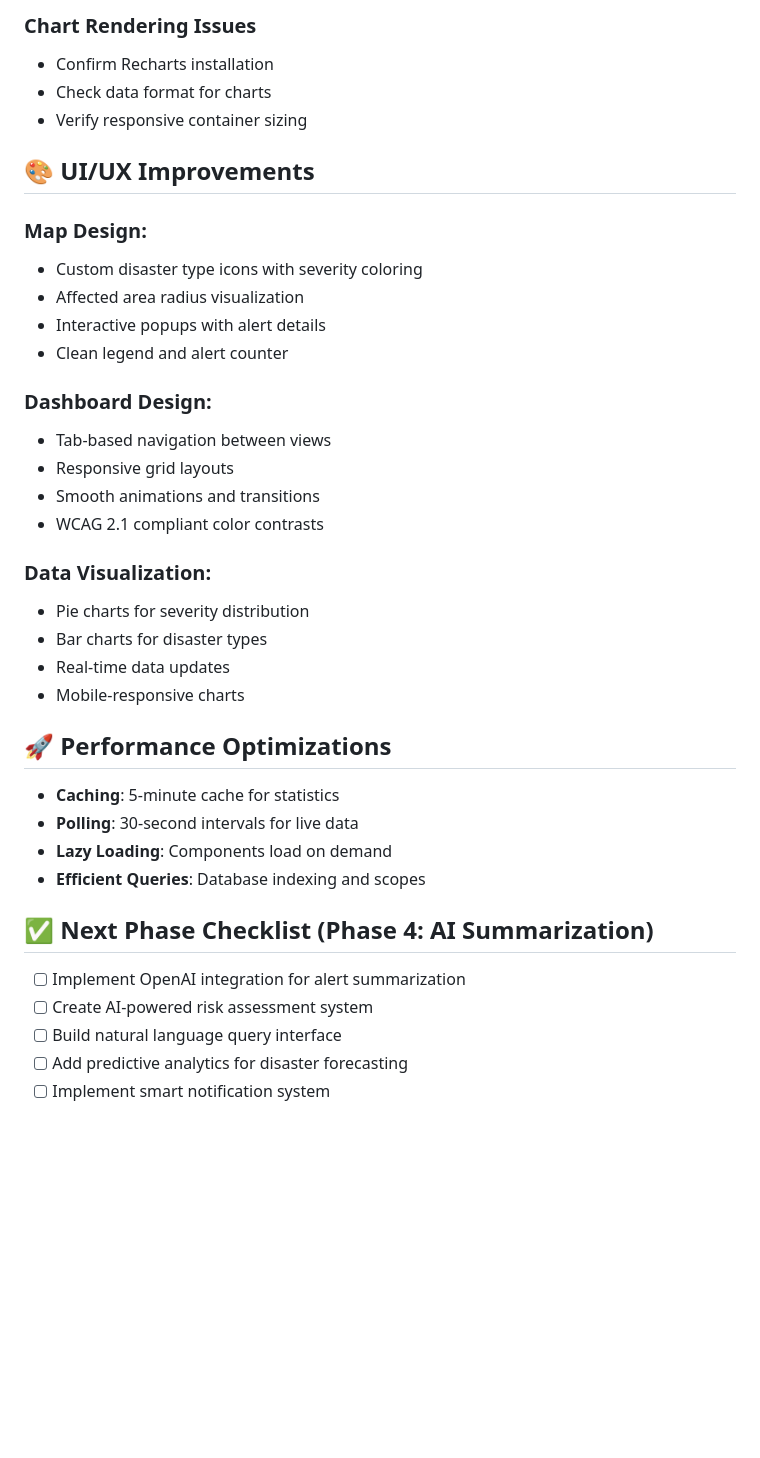
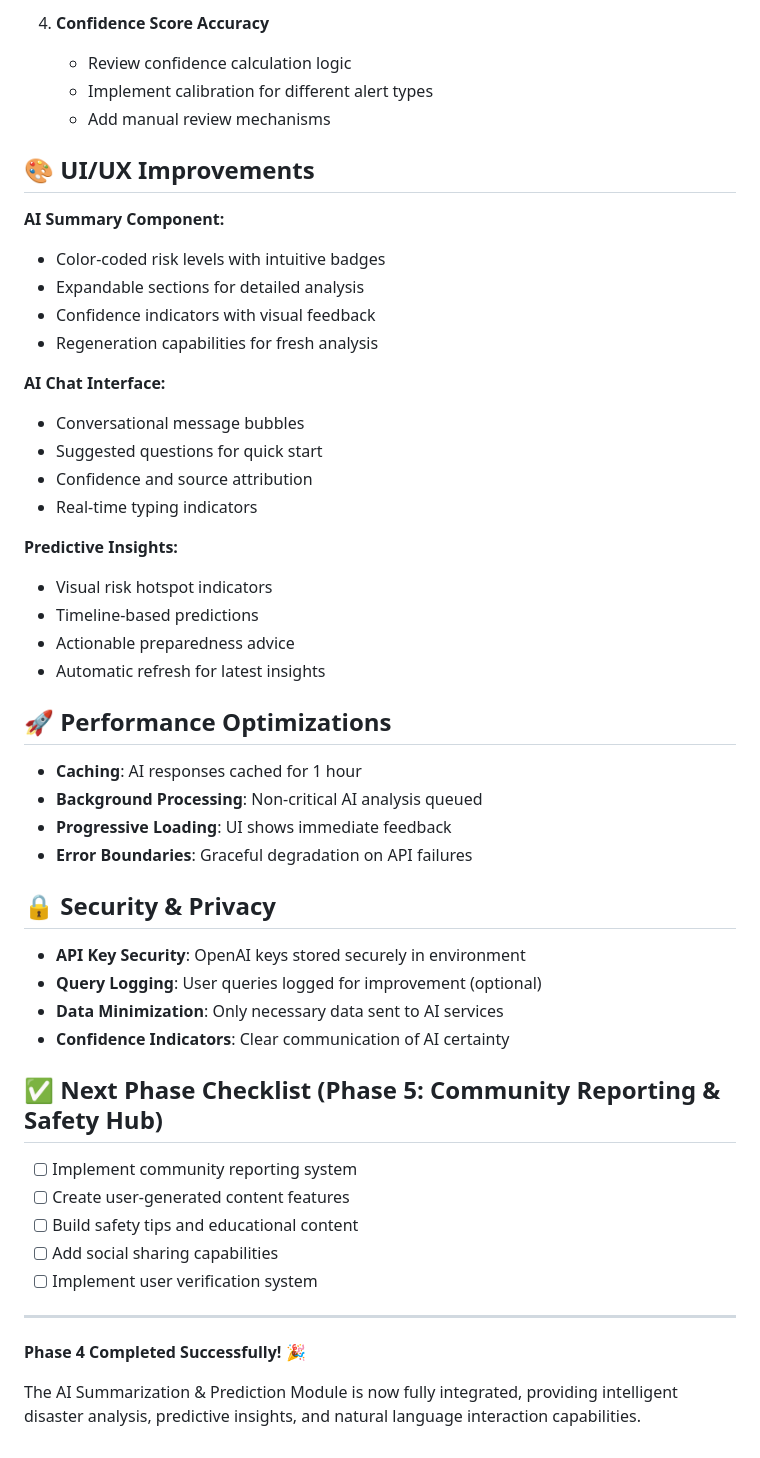
Before and after one commit to tuboa2/aegis, a Markdown page: README.md, the part around one of its changes. GitHub-like rendering; blank space fills up the shorter version.

```diff
--- a/README.md
+++ b/README.md
@@ -126,38 +120,53 @@ frontend/
 
-### Chart Rendering Issues
-- Confirm Recharts installation
-- Check data format for charts
-- Verify responsive container sizing
+4. **Confidence Score Accuracy**
+   - Review confidence calculation logic
+   - Implement calibration for different alert types
+   - Add manual review mechanisms
 
 ## 🎨 UI/UX Improvements
 
-### Map Design:
-- Custom disaster type icons with severity coloring
-- Affected area radius visualization
-- Interactive popups with alert details
-- Clean legend and alert counter
+**AI Summary Component:**
+- Color-coded risk levels with intuitive badges
+- Expandable sections for detailed analysis
+- Confidence indicators with visual feedback
+- Regeneration capabilities for fresh analysis
 
-### Dashboard Design:
-- Tab-based navigation between views
-- Responsive grid layouts
-- Smooth animations and transitions
-- WCAG 2.1 compliant color contrasts
+**AI Chat Interface:**
+- Conversational message bubbles
+- Suggested questions for quick start
+- Confidence and source attribution
+- Real-time typing indicators
 
-### Data Visualization:
-- Pie charts for severity distribution
-- Bar charts for disaster types
-- Real-time data updates
-- Mobile-responsive charts
+**Predictive Insights:**
+- Visual risk hotspot indicators
+- Timeline-based predictions
+- Actionable preparedness advice
+- Automatic refresh for latest insights
 
 ## 🚀 Performance Optimizations
-- **Caching**: 5-minute cache for statistics
-- **Polling**: 30-second intervals for live data
-- **Lazy Loading**: Components load on demand
-- **Efficient Queries**: Database indexing and scopes
 
-## ✅ Next Phase Checklist (Phase 4: AI Summarization)
-- [ ] Implement OpenAI integration for alert summarization
-- [ ] Create AI-powered risk assessment system
-- [ ] Build natural language query interface
-- [ ] Add predictive analytics for disaster forecasting
-- [ ] Implement smart notification system
+- **Caching**: AI responses cached for 1 hour
+- **Background Processing**: Non-critical AI analysis queued
+- **Progressive Loading**: UI shows immediate feedback
+- **Error Boundaries**: Graceful degradation on API failures
+
+## 🔒 Security & Privacy
+
+- **API Key Security**: OpenAI keys stored securely in environment
+- **Query Logging**: User queries logged for improvement (optional)
+- **Data Minimization**: Only necessary data sent to AI services
+- **Confidence Indicators**: Clear communication of AI certainty
+
+## ✅ Next Phase Checklist (Phase 5: Community Reporting & Safety Hub)
+
+- [ ] Implement community reporting system
+- [ ] Create user-generated content features
+- [ ] Build safety tips and educational content
+- [ ] Add social sharing capabilities
+- [ ] Implement user verification system
+
+---
+
+**Phase 4 Completed Successfully!** 🎉
+
+The AI Summarization & Prediction Module is now fully integrated, providing intelligent disaster analysis, predictive insights, and natural language interaction capabilities.
```
Also changed, not shown: other parts of README.md (+78 -84 lines).
